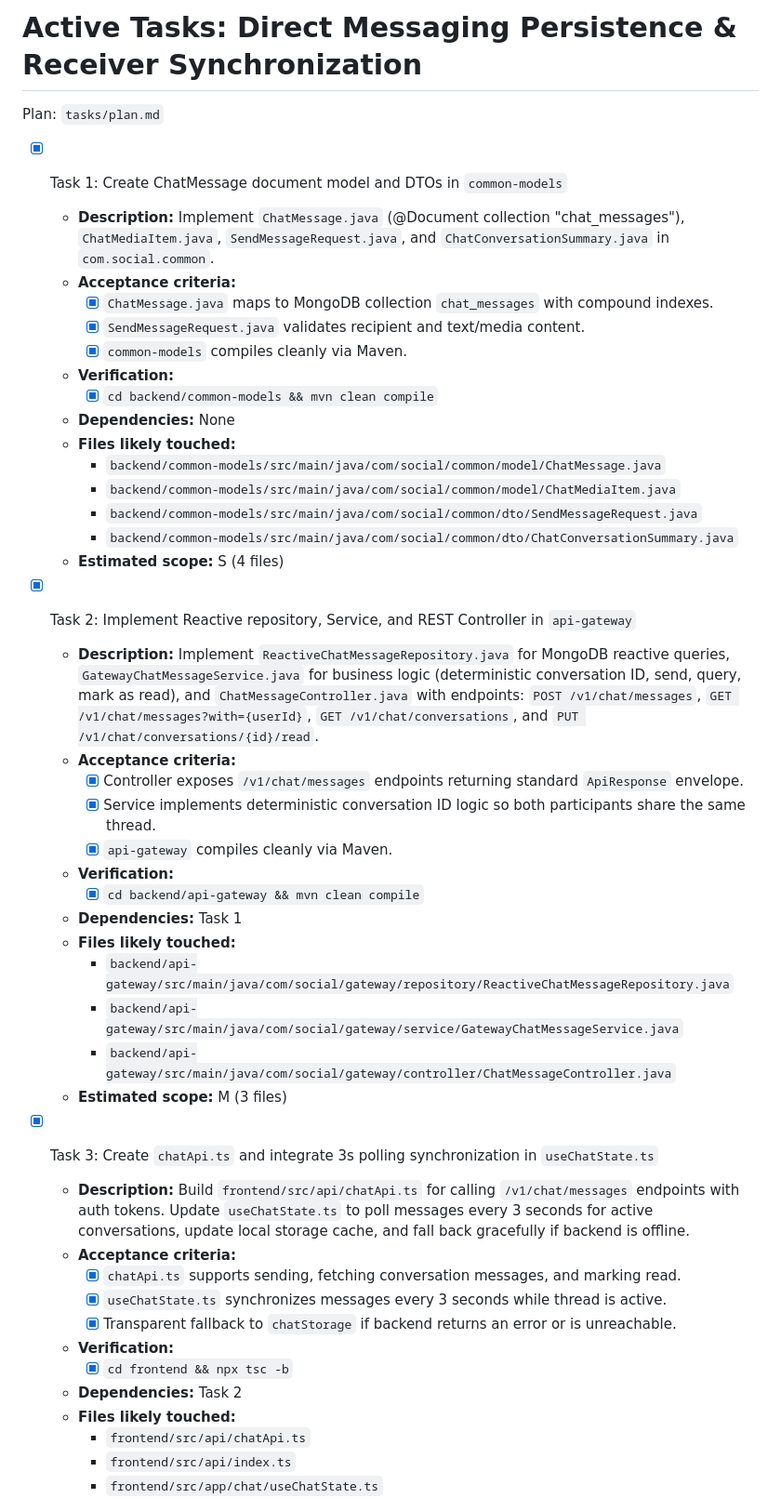
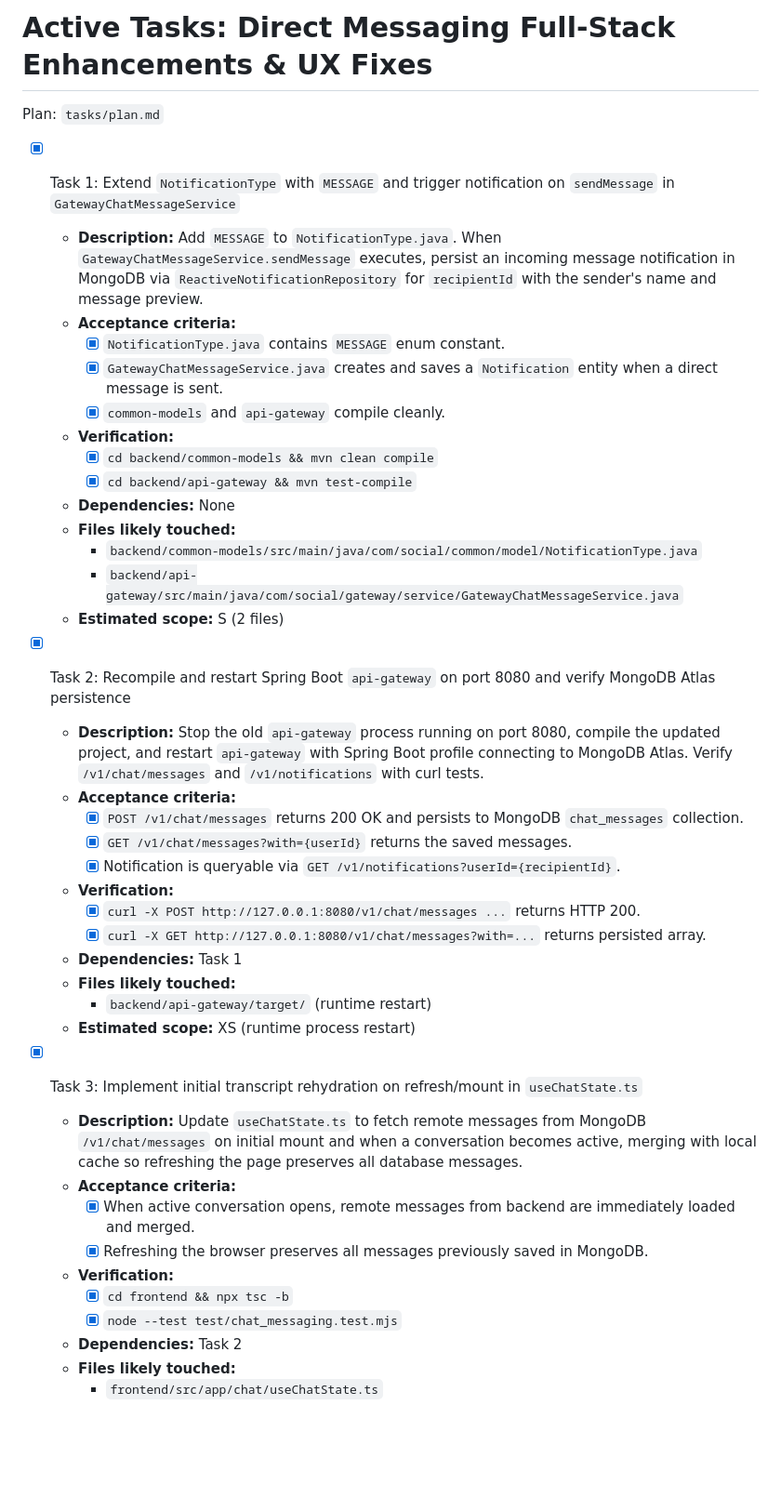
Before and after one commit to SyedMuhammadHunain/social-media-content-analytic-system, a Markdown page: tasks/todo.md, the part around one of its changes. Shown at 93% size. GitHub-like rendering; blank space fills up the shorter version.

```diff
--- a/tasks/todo.md
+++ b/tasks/todo.md
@@ -1,48 +1,44 @@
-# Active Tasks: Direct Messaging Persistence & Receiver Synchronization
+# Active Tasks: Direct Messaging Full-Stack Enhancements & UX Fixes
 
 Plan: `tasks/plan.md`
 
-- [x] Task 1: Create ChatMessage document model and DTOs in `common-models`
-  - **Description:** Implement `ChatMessage.java` (@Document collection "chat_messages"), `ChatMediaItem.java`, `SendMessageRequest.java`, and `ChatConversationSummary.java` in `com.social.common`.
+- [x] Task 1: Extend `NotificationType` with `MESSAGE` and trigger notification on `sendMessage` in `GatewayChatMessageService`
+  - **Description:** Add `MESSAGE` to `NotificationType.java`. When `GatewayChatMessageService.sendMessage` executes, persist an incoming message notification in MongoDB via `ReactiveNotificationRepository` for `recipientId` with the sender's name and message preview.
   - **Acceptance criteria:**
-    - [x] `ChatMessage.java` maps to MongoDB collection `chat_messages` with compound indexes.
-    - [x] `SendMessageRequest.java` validates recipient and text/media content.
-    - [x] `common-models` compiles cleanly via Maven.
+    - [x] `NotificationType.java` contains `MESSAGE` enum constant.
+    - [x] `GatewayChatMessageService.java` creates and saves a `Notification` entity when a direct message is sent.
+    - [x] `common-models` and `api-gateway` compile cleanly.
   - **Verification:**
     - [x] `cd backend/common-models && mvn clean compile`
+    - [x] `cd backend/api-gateway && mvn test-compile`
   - **Dependencies:** None
   - **Files likely touched:**
-    - `backend/common-models/src/main/java/com/social/common/model/ChatMessage.java`
-    - `backend/common-models/src/main/java/com/social/common/model/ChatMediaItem.java`
-    - `backend/common-models/src/main/java/com/social/common/dto/SendMessageRequest.java`
-    - `backend/common-models/src/main/java/com/social/common/dto/ChatConversationSummary.java`
-  - **Estimated scope:** S (4 files)
+    - `backend/common-models/src/main/java/com/social/common/model/NotificationType.java`
+    - `backend/api-gateway/src/main/java/com/social/gateway/service/GatewayChatMessageService.java`
+  - **Estimated scope:** S (2 files)
 
-- [x] Task 2: Implement Reactive repository, Service, and REST Controller in `api-gateway`
-  - **Description:** Implement `ReactiveChatMessageRepository.java` for MongoDB reactive queries, `GatewayChatMessageService.java` for business logic (deterministic conversation ID, send, query, mark as read), and `ChatMessageController.java` with endpoints: `POST /v1/chat/messages`, `GET /v1/chat/messages?with={userId}`, `GET /v1/chat/conversations`, and `PUT /v1/chat/conversations/{id}/read`.
+- [x] Task 2: Recompile and restart Spring Boot `api-gateway` on port 8080 and verify MongoDB Atlas persistence
+  - **Description:** Stop the old `api-gateway` process running on port 8080, compile the updated project, and restart `api-gateway` with Spring Boot profile connecting to MongoDB Atlas. Verify `/v1/chat/messages` and `/v1/notifications` with curl tests.
   - **Acceptance criteria:**
-    - [x] Controller exposes `/v1/chat/messages` endpoints returning standard `ApiResponse` envelope.
-    - [x] Service implements deterministic conversation ID logic so both participants share the same thread.
-    - [x] `api-gateway` compiles cleanly via Maven.
+    - [x] `POST /v1/chat/messages` returns 200 OK and persists to MongoDB `chat_messages` collection.
+    - [x] `GET /v1/chat/messages?with={userId}` returns the saved messages.
+    - [x] Notification is queryable via `GET /v1/notifications?userId={recipientId}`.
   - **Verification:**
-    - [x] `cd backend/api-gateway && mvn clean compile`
+    - [x] `curl -X POST http://127.0.0.1:8080/v1/chat/messages ...` returns HTTP 200.
+    - [x] `curl -X GET http://127.0.0.1:8080/v1/chat/messages?with=...` returns persisted array.
   - **Dependencies:** Task 1
   - **Files likely touched:**
-    - `backend/api-gateway/src/main/java/com/social/gateway/repository/ReactiveChatMessageRepository.java`
-    - `backend/api-gateway/src/main/java/com/social/gateway/service/GatewayChatMessageService.java`
-    - `backend/api-gateway/src/main/java/com/social/gateway/controller/ChatMessageController.java`
-  - **Estimated scope:** M (3 files)
+    - `backend/api-gateway/target/` (runtime restart)
+  - **Estimated scope:** XS (runtime process restart)
 
-- [x] Task 3: Create `chatApi.ts` and integrate 3s polling synchronization in `useChatState.ts`
-  - **Description:** Build `frontend/src/api/chatApi.ts` for calling `/v1/chat/messages` endpoints with auth tokens. Update `useChatState.ts` to poll messages every 3 seconds for active conversations, update local storage cache, and fall back gracefully if backend is offline.
+- [x] Task 3: Implement initial transcript rehydration on refresh/mount in `useChatState.ts`
+  - **Description:** Update `useChatState.ts` to fetch remote messages from MongoDB `/v1/chat/messages` on initial mount and when a conversation becomes active, merging with local cache so refreshing the page preserves all database messages.
   - **Acceptance criteria:**
-    - [x] `chatApi.ts` supports sending, fetching conversation messages, and marking read.
-    - [x] `useChatState.ts` synchronizes messages every 3 seconds while thread is active.
-    - [x] Transparent fallback to `chatStorage` if backend returns an error or is unreachable.
+    - [x] When active conversation opens, remote messages from backend are immediately loaded and merged.
+    - [x] Refreshing the browser preserves all messages previously saved in MongoDB.
   - **Verification:**
     - [x] `cd frontend && npx tsc -b`
+    - [x] `node --test test/chat_messaging.test.mjs`
   - **Dependencies:** Task 2
   - **Files likely touched:**
-    - `frontend/src/api/chatApi.ts`
-    - `frontend/src/api/index.ts`
     - `frontend/src/app/chat/useChatState.ts`
```
Also changed, not shown: other parts of tasks/todo.md (+66 -23 lines), docs/reports/DEVTOOLS_CHAT_VERIFICATION.md (+9 -3 lines), tasks/plan.md (+46 -41 lines), docs/reports/screenshots/chat_view_profile_navigation_verified.png, docs/reports/screenshots/desktop_chat_thread_verified.png, docs/reports/screenshots/mobile_chat_thread_android_verified.png, docs/reports/screenshots/profile_message_btn_return_chat_verified.png (added), 12 other files.
